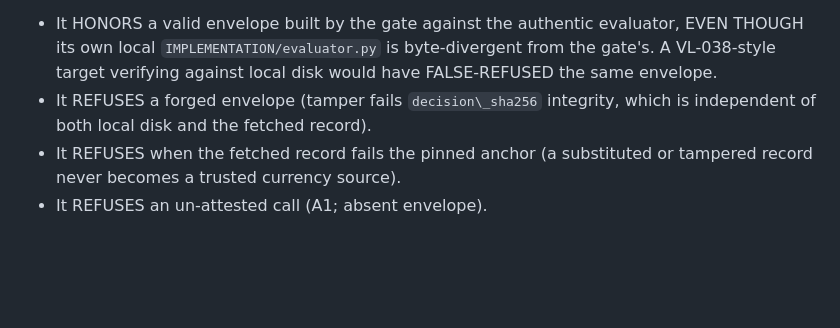
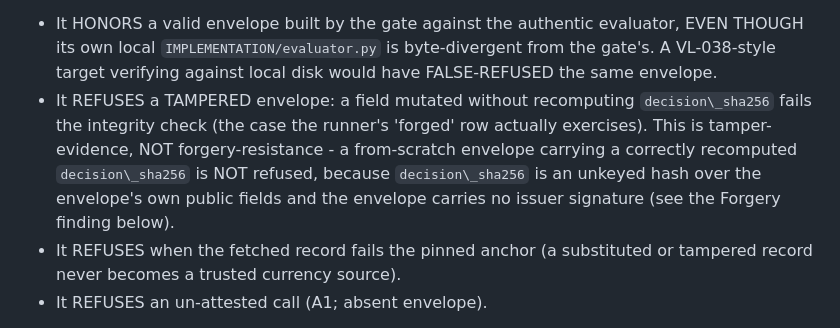
Before and after one commit to Elyon-Sol/Elyon-Sol, a Markdown page: EVIDENCE/proofs/g5_cross_host_001.md, the part around one of its changes. GitHub-like rendering; blank space fills up the shorter version.

Commit message:
VL-039 follow-up 2 (cont.): apply the proof + STATE corrections the prior entry referenced

```diff
--- a/EVIDENCE/proofs/g5_cross_host_001.md
+++ b/EVIDENCE/proofs/g5_cross_host_001.md
@@ -14,8 +14,7 @@ that record against a single pinned trust anchor, and perform its currency check
 evaluator, EVEN THOUGH its own local `IMPLEMENTATION/evaluator.py` is
 byte-divergent from the gate's. A VL-038-style target verifying against
 local disk would have FALSE-REFUSED the same envelope.
-* It REFUSES a forged envelope (tamper fails `decision\_sha256` integrity,
-which is independent of both local disk and the fetched record).
+* It REFUSES a TAMPERED envelope: a field mutated without recomputing `decision\_sha256` fails the integrity check (the case the runner's 'forged' row actually exercises). This is tamper-evidence, NOT forgery-resistance - a from-scratch envelope carrying a correctly recomputed `decision\_sha256` is NOT refused, because `decision\_sha256` is an unkeyed hash over the envelope's own public fields and the envelope carries no issuer signature (see the Forgery finding below).
 * It REFUSES when the fetched record fails the pinned anchor (a substituted
 or tampered record never becomes a trusted currency source).
 * It REFUSES an un-attested call (A1; absent envelope).
```
Also changed, not shown: other parts of EVIDENCE/proofs/g5_cross_host_001.md (+4 -0 lines).
